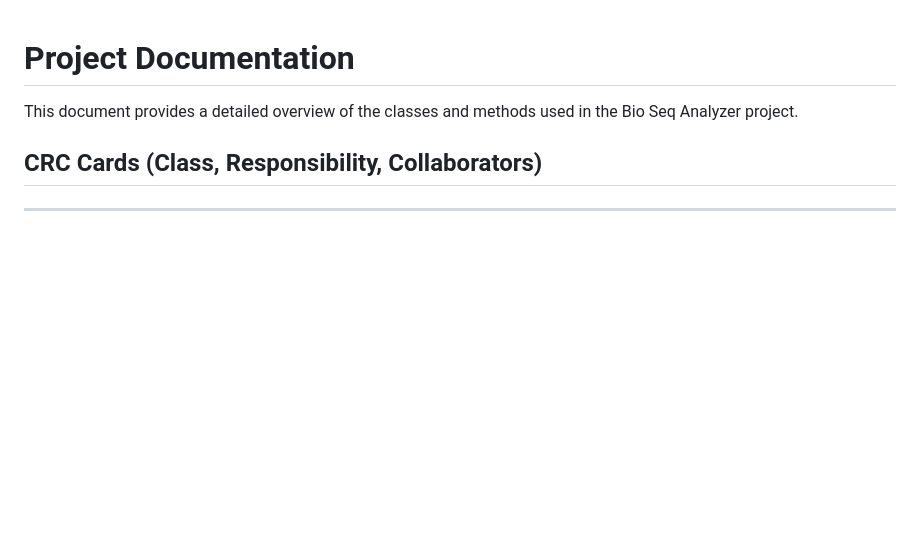
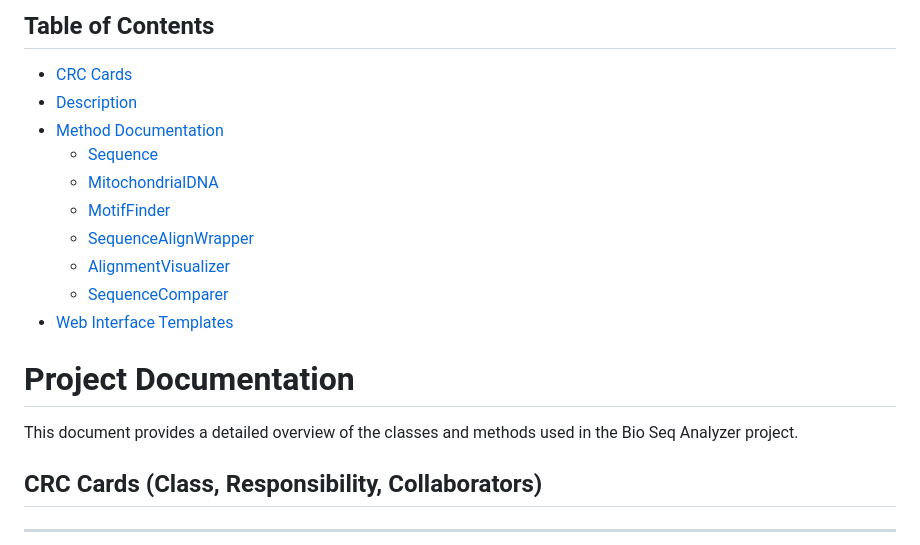
Before and after one commit to hades-k/bio_seq_analyzer, a Markdown page: documentation.md, the part around the change printed below. Drawn GitHub-style; blank space fills up the shorter version.

```diff
--- a/documentation.md
+++ b/documentation.md
@@ -1,3 +1,15 @@
+## Table of Contents
+- [CRC Cards](#crc-cards-class-responsibility-collaborators)
+- [Description](#description)
+- [Method Documentation](#method-documentation)
+  - [Sequence](#sequence-class)
+  - [MitochondrialDNA](#mitochondrialdna-class)
+  - [MotifFinder](#motiffinder-class)
+  - [SequenceAlignWrapper](#sequencealignwrapper-class)
+  - [AlignmentVisualizer](#alignmentvisualizer-class)
+  - [SequenceComparer](#sequencecomparer-class)
+- [Web Interface Templates](#web-interface-templates)
+
 # Project Documentation
 
 This document provides a detailed overview of the classes and methods used in the Bio Seq Analyzer project.
```
Also changed, not shown: other parts of documentation.md (+47 -0 lines).
